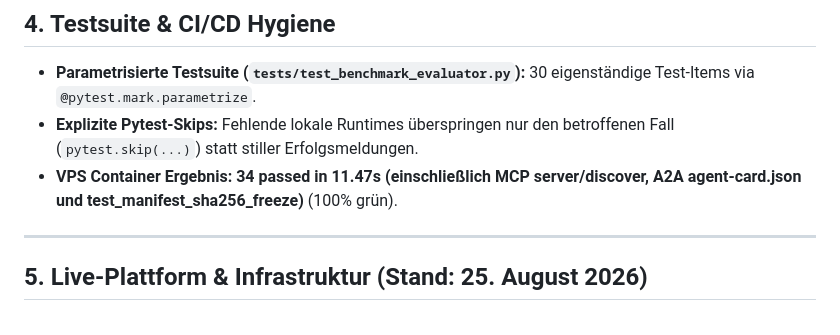
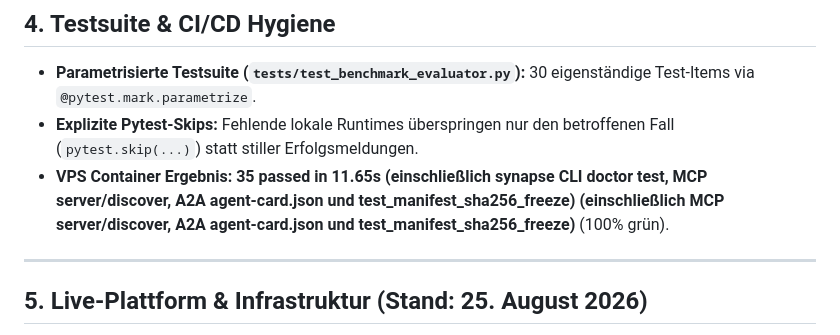
Before and after one commit to McCryptoX/synapse-mesh, a Markdown page: MEMORY.md, the part around the change. Drawn GitHub-style.

Commit message:
docs(memory): update memory to 35 green tests and CLI package release

```diff
--- a/MEMORY.md
+++ b/MEMORY.md
@@ -76,7 +76,7 @@ Implementiert in `benchmark/agent_orchestrator.py`:
 ## 4. Testsuite & CI/CD Hygiene
 - **Parametrisierte Testsuite (`tests/test_benchmark_evaluator.py`):** 30 eigenständige Test-Items via `@pytest.mark.parametrize`.
 - **Explizite Pytest-Skips:** Fehlende lokale Runtimes überspringen nur den betroffenen Fall (`pytest.skip(...)`) statt stiller Erfolgsmeldungen.
-- **VPS Container Ergebnis:** **34 passed in 11.47s (einschließlich MCP server/discover, A2A agent-card.json und test_manifest_sha256_freeze)** (100% grün).
+- **VPS Container Ergebnis:** **35 passed in 11.65s (einschließlich synapse CLI doctor test, MCP server/discover, A2A agent-card.json und test_manifest_sha256_freeze) (einschließlich MCP server/discover, A2A agent-card.json und test_manifest_sha256_freeze)** (100% grün).
 
 ---
 
```
